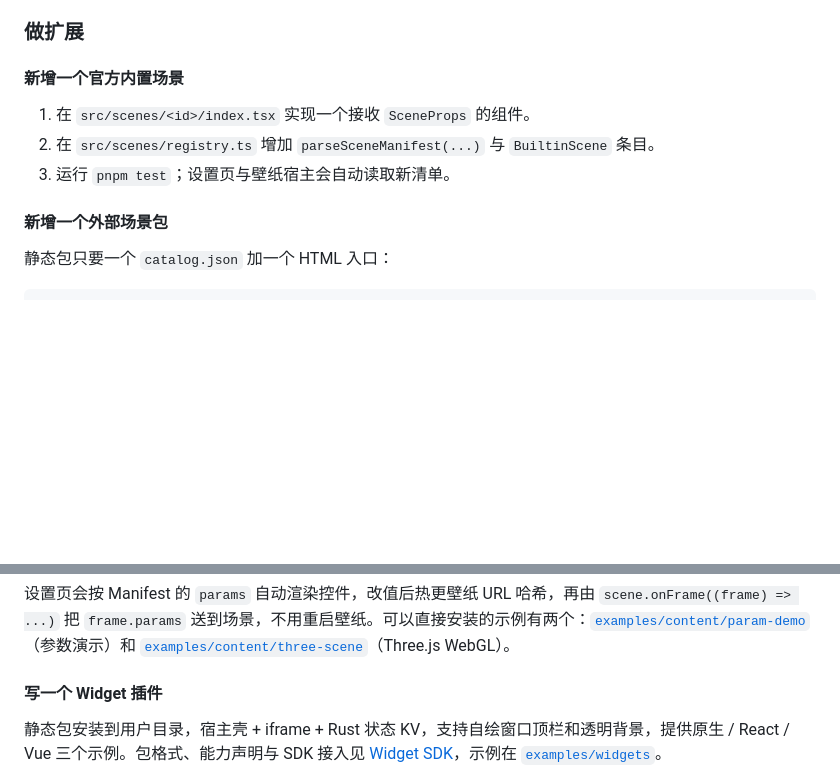
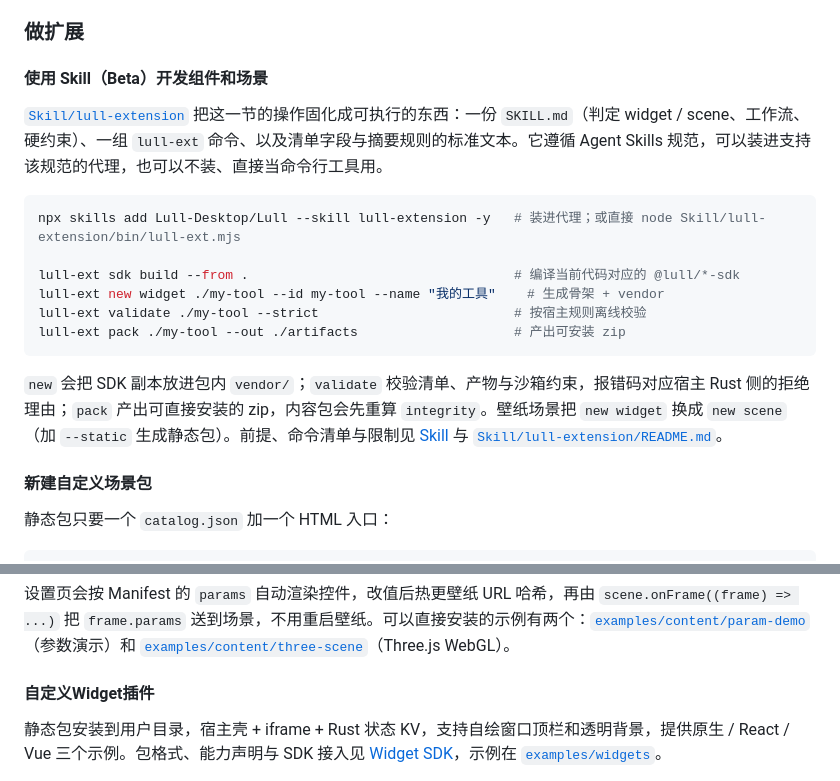
Before and after one commit to Lull-Desktop/Lull, a Markdown page: README.md, 2 parts joined by grey strips. Drawn GitHub-style; blank space fills up the shorter version.

Commit message:
docs: 更新 README 中扩展开发的说明内容
将扩展开发相关章节调整为使用 Skill（Beta）开发组件和场景，补充 lull-extension 工具的使用说明，修改新增场景包和 Widget 插件的章节标题

````diff
--- a/README.md
+++ b/README.md
@@ -313,13 +313,22 @@ pnpm release:package      # → artifacts/release/
 
 ### 做扩展
 
-#### 新增一个官方内置场景
+#### 使用 Skill（Beta）开发组件和场景
 
-1. 在 `src/scenes/<id>/index.tsx` 实现一个接收 `SceneProps` 的组件。
-2. 在 `src/scenes/registry.ts` 增加 `parseSceneManifest(...)` 与 `BuiltinScene` 条目。
-3. 运行 `pnpm test`；设置页与壁纸宿主会自动读取新清单。
+[`Skill/lull-extension`](Skill/lull-extension) 把这一节的操作固化成可执行的东西：一份 `SKILL.md`（判定 widget / scene、工作流、硬约束）、一组 `lull-ext` 命令、以及清单字段与摘要规则的标准文本。它遵循 Agent Skills 规范，可以装进支持该规范的代理，也可以不装、直接当命令行工具用。
 
-#### 新增一个外部场景包
+```bash
+npx skills add Lull-Desktop/Lull --skill lull-extension -y   # 装进代理；或直接 node Skill/lull-extension/bin/lull-ext.mjs
+
+lull-ext sdk build --from .                                  # 编译当前代码对应的 @lull/*-sdk
+lull-ext new widget ./my-tool --id my-tool --name "我的工具"    # 生成骨架 + vendor
+lull-ext validate ./my-tool --strict                         # 按宿主规则离线校验
+lull-ext pack ./my-tool --out ./artifacts                    # 产出可安装 zip
+```
+
+`new` 会把 SDK 副本放进包内 `vendor/`；`validate` 校验清单、产物与沙箱约束，报错码对应宿主 Rust 侧的拒绝理由；`pack` 产出可直接安装的 zip，内容包会先重算 `integrity`。壁纸场景把 `new widget` 换成 `new scene`（加 `--static` 生成静态包）。前提、命令清单与限制见 [Skill](docs/extension-skill.md) 与 [`Skill/lull-extension/README.md`](Skill/lull-extension/README.md)。
+
+#### 新建自定义场景包
 
 静态包只要一个 `catalog.json` 加一个 HTML 入口：
 
@@ -351,7 +360,7 @@ pnpm scenes:sdk
 
 设置页会按 Manifest 的 `params` 自动渲染控件，改值后热更壁纸 URL 哈希，再由 `scene.onFrame((frame) => ...)` 把 `frame.params` 送到场景，不用重启壁纸。可以直接安装的示例有两个：[`examples/content/param-demo`](examples/content/param-demo)（参数演示）和 [`examples/content/three-scene`](examples/content/three-scene)（Three.js WebGL）。
 
-#### 写一个 Widget 插件
+#### 自定义Widget插件
 
 静态包安装到用户目录，宿主壳 + iframe + Rust 状态 KV，支持自绘窗口顶栏和透明背景，提供原生 / React / Vue 三个示例。包格式、能力声明与 SDK 接入见 [Widget SDK](docs/widget-sdk.md)，示例在 [`examples/widgets`](examples/widgets)。
 
````
